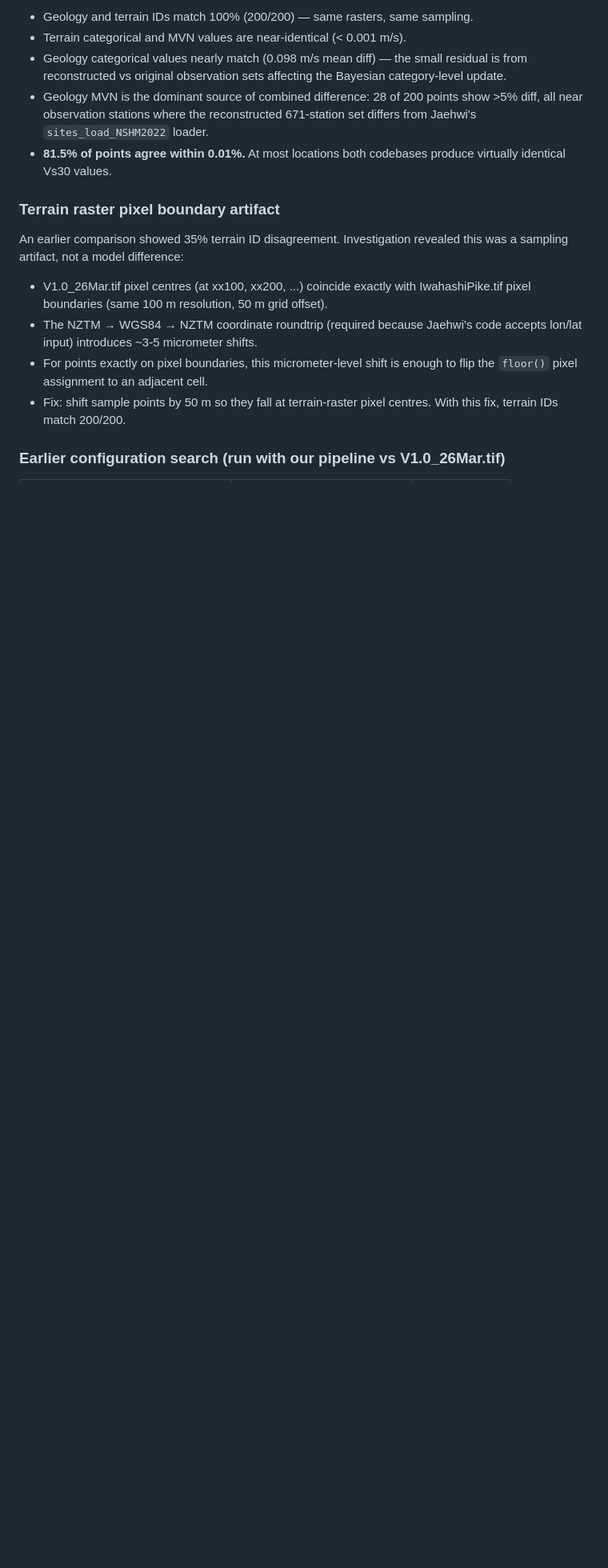
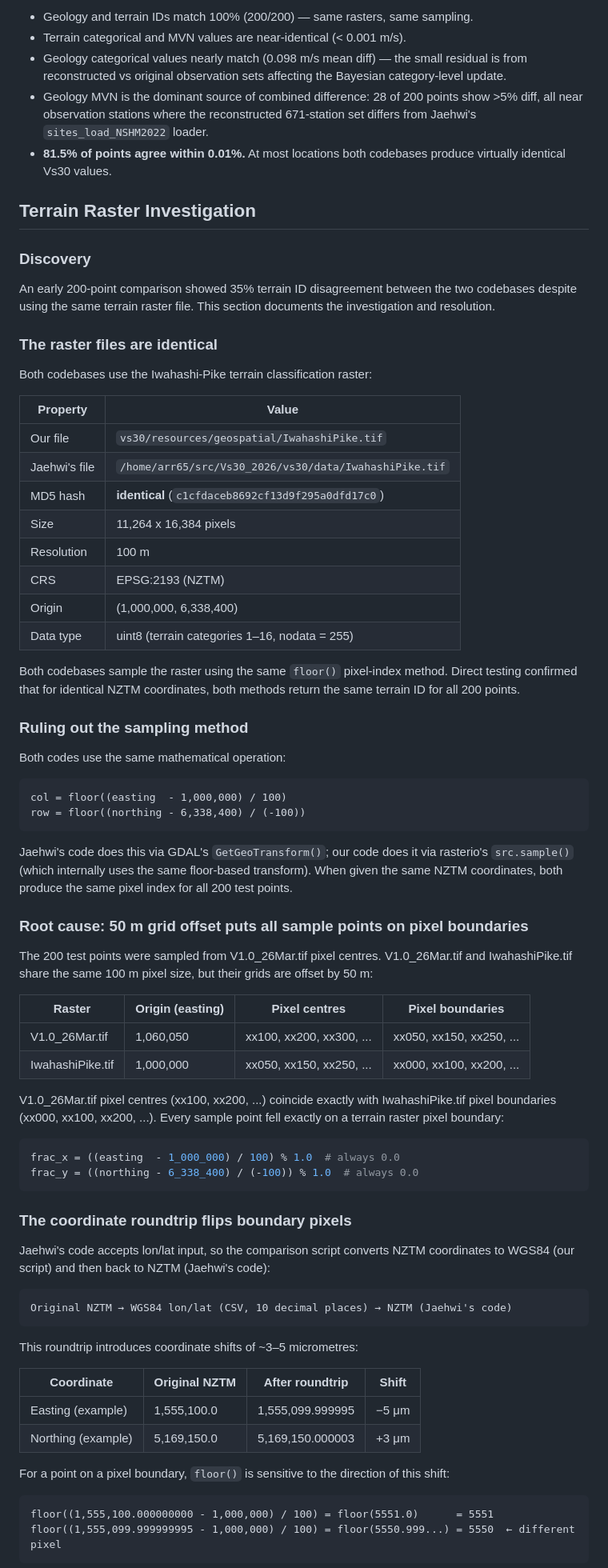
Before and after one commit to ucgmsim/Vs30, a Markdown page: dev/jaehwi_v1p0_reproduction_investigation.md, the part around one of its changes. Shown at 80% size. GitHub-like rendering; blank space fills up the shorter version.

Commit message:
document terrain raster investigation: pixel boundary artifact and resolution
The identical IwahashiPike.tif raster (MD5 match) produced 35% terrain ID
disagreement due to a 50 m grid offset between V1.0_26Mar.tif and the terrain
raster. Sample points at reference TIF pixel centres fall exactly on terrain
raster pixel boundaries, where a 3-5 um NZTM-WGS84-NZTM coordinate roundtrip
shift flips the floor() pixel assignment. Shifting by 50 m resolves it
completely (200/200 terrain IDs match).

Co-Authored-By: Claude Opus 4.6 <noreply@anthropic.com>

````diff
--- a/dev/jaehwi_v1p0_reproduction_investigation.md
+++ b/dev/jaehwi_v1p0_reproduction_investigation.md
@@ -132,18 +143,88 @@ Combined StdDev:
 - **81.5% of points agree within 0.01%.** At most locations both codebases
   produce virtually identical Vs30 values.
 
-### Terrain raster pixel boundary artifact
+## Terrain Raster Investigation
 
-An earlier comparison showed 35% terrain ID disagreement. Investigation revealed
-this was a sampling artifact, not a model difference:
+### Discovery
 
-- V1.0_26Mar.tif pixel centres (at xx100, xx200, ...) coincide exactly with
-  IwahashiPike.tif pixel boundaries (same 100 m resolution, 50 m grid offset).
-- The NZTM → WGS84 → NZTM coordinate roundtrip (required because Jaehwi's code
-  accepts lon/lat input) introduces ~3-5 micrometer shifts.
-- For points exactly on pixel boundaries, this micrometer-level shift is enough
-  to flip the `floor()` pixel assignment to an adjacent cell.
-- Fix: shift sample points by 50 m so they fall at terrain-raster pixel centres.
-  With this fix, terrain IDs match 200/200.
+An early 200-point comparison showed 35% terrain ID disagreement between the two
+codebases despite using the same terrain raster file. This section documents the
+investigation and resolution.
 
-### Earlier configuration search (run with our pipeline vs V1.0_26Mar.tif)
+### The raster files are identical
+
+Both codebases use the Iwahashi-Pike terrain classification raster:
+
+| Property | Value |
+|----------|-------|
+| Our file | `vs30/resources/geospatial/IwahashiPike.tif` |
+| Jaehwi's file | `/home/arr65/src/Vs30_2026/vs30/data/IwahashiPike.tif` |
+| MD5 hash | **identical** (`c1cfdaceb8692cf13d9f295a0dfd17c0`) |
+| Size | 11,264 x 16,384 pixels |
+| Resolution | 100 m |
+| CRS | EPSG:2193 (NZTM) |
+| Origin | (1,000,000, 6,338,400) |
+| Data type | uint8 (terrain categories 1–16, nodata = 255) |
+
+Both codebases sample the raster using the same `floor()` pixel-index method.
+Direct testing confirmed that for identical NZTM coordinates, both methods
+return the same terrain ID for all 200 points.
+
+### Ruling out the sampling method
+
+Both codes use the same mathematical operation:
+
+```
+col = floor((easting  - 1,000,000) / 100)
+row = floor((northing - 6,338,400) / (-100))
+```
+
+Jaehwi's code does this via GDAL's `GetGeoTransform()`; our code does it via
+rasterio's `src.sample()` (which internally uses the same floor-based
+transform). When given the same NZTM coordinates, both produce the same pixel
+index for all 200 test points.
+
+### Root cause: 50 m grid offset puts all sample points on pixel boundaries
+
+The 200 test points were sampled from V1.0_26Mar.tif pixel centres.
+V1.0_26Mar.tif and IwahashiPike.tif share the same 100 m pixel size, but their
+grids are offset by 50 m:
+
+| Raster | Origin (easting) | Pixel centres | Pixel boundaries |
+|--------|------------------|---------------|-----------------|
+| V1.0_26Mar.tif | 1,060,050 | xx100, xx200, xx300, ... | xx050, xx150, xx250, ... |
+| IwahashiPike.tif | 1,000,000 | xx050, xx150, xx250, ... | xx000, xx100, xx200, ... |
+
+V1.0_26Mar.tif pixel centres (xx100, xx200, ...) coincide exactly with
+IwahashiPike.tif pixel boundaries (xx000, xx100, xx200, ...). Every sample
+point fell exactly on a terrain raster pixel boundary:
+
+```python
+frac_x = ((easting  - 1_000_000) / 100) % 1.0  # always 0.0
+frac_y = ((northing - 6_338_400) / (-100)) % 1.0  # always 0.0
+```
+
+### The coordinate roundtrip flips boundary pixels
+
+Jaehwi's code accepts lon/lat input, so the comparison script converts NZTM
+coordinates to WGS84 (our script) and then back to NZTM (Jaehwi's code):
+
+```
+Original NZTM → WGS84 lon/lat (CSV, 10 decimal places) → NZTM (Jaehwi's code)
+```
+
+This roundtrip introduces coordinate shifts of ~3–5 micrometres:
+
+| Coordinate | Original NZTM | After roundtrip | Shift |
+|-----------|---------------|-----------------|-------|
+| Easting (example) | 1,555,100.0 | 1,555,099.999995 | −5 μm |
+| Northing (example) | 5,169,150.0 | 5,169,150.000003 | +3 μm |
+
+For a point on a pixel boundary, `floor()` is sensitive to the direction of
+this shift:
+
+```
+floor((1,555,100.000000000 - 1,000,000) / 100) = floor(5551.0)      = 5551
+floor((1,555,099.999999995 - 1,000,000) / 100) = floor(5550.999...) = 5550  ← different pixel
+```
+
````
Also changed, not shown: other parts of dev/jaehwi_v1p0_reproduction_investigation.md (+31 -3 lines).
